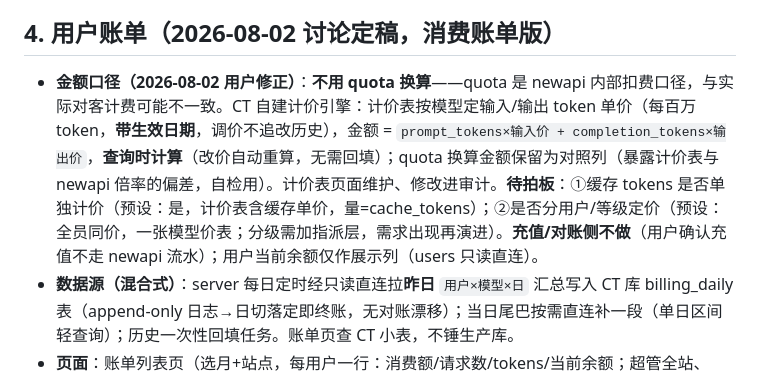
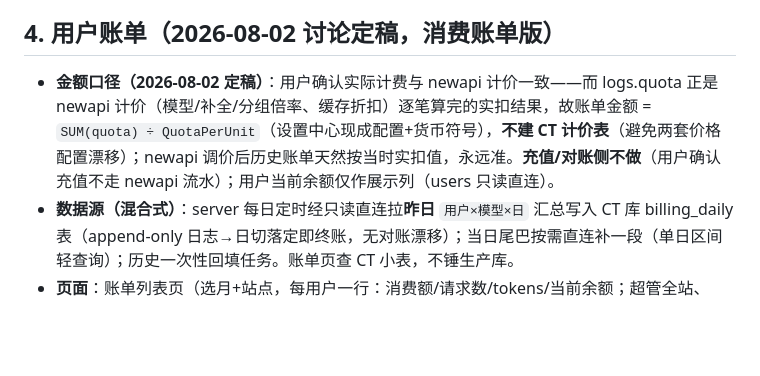
Before and after one commit to yanceylv518/controlTower, a Markdown page: docs/design-v3.1-scoped-admin.md, the part around the change. GitHub-like rendering; blank space fills up the shorter version.

```diff
--- a/docs/design-v3.1-scoped-admin.md
+++ b/docs/design-v3.1-scoped-admin.md
@@ -31,7 +31,7 @@ CT users 表扩展（迁移，纯增量）：
 
 ## 4. 用户账单（2026-08-02 讨论定稿，消费账单版）
 
-- **金额口径（2026-08-02 用户修正）**：**不用 quota 换算**——quota 是 newapi 内部扣费口径，与实际对客计费可能不一致。CT 自建计价引擎：计价表按模型定输入/输出 token 单价（每百万 token，**带生效日期**，调价不追改历史），金额 = `prompt_tokens×输入价 + completion_tokens×输出价`，**查询时计算**（改价自动重算，无需回填）；quota 换算金额保留为对照列（暴露计价表与 newapi 倍率的偏差，自检用）。计价表页面维护、修改进审计。**待拍板**：①缓存 tokens 是否单独计价（预设：是，计价表含缓存单价，量=cache_tokens）；②是否分用户/等级定价（预设：全员同价，一张模型价表；分级需加指派层，需求出现再演进）。**充值/对账侧不做**（用户确认充值不走 newapi 流水）；用户当前余额仅作展示列（users 只读直连）。
+- **金额口径（2026-08-02 定稿）**：用户确认实际计费与 newapi 计价一致——而 logs.quota 正是 newapi 计价（模型/补全/分组倍率、缓存折扣）逐笔算完的实扣结果，故账单金额 = `SUM(quota) ÷ QuotaPerUnit`（设置中心现成配置+货币符号），**不建 CT 计价表**（避免两套价格配置漂移）；newapi 调价后历史账单天然按当时实扣值，永远准。**充值/对账侧不做**（用户确认充值不走 newapi 流水）；用户当前余额仅作展示列（users 只读直连）。
 - **数据源（混合式）**：server 每日定时经只读直连拉**昨日** `用户×模型×日` 汇总写入 CT 库 billing_daily 表（append-only 日志→日切落定即终账，无对账漂移）；当日尾巴按需直连补一段（单日区间轻查询）；历史一次性回填任务。账单页查 CT 小表，不锤生产库。
 - **页面**：账单列表页（选月+站点，每用户一行：消费额/请求数/tokens/当前余额；超管全站、viewer 限 scope，复用 §2 过滤中间件）→ 用户账单详情（按模型分组明细+按日曲线）→ 下钻链到使用日志页；CSV 导出（列表与详情）。
 
```
Also changed, not shown: docs/codex-task-v3.1-b3-billing.md (added, +48 -0 lines).
